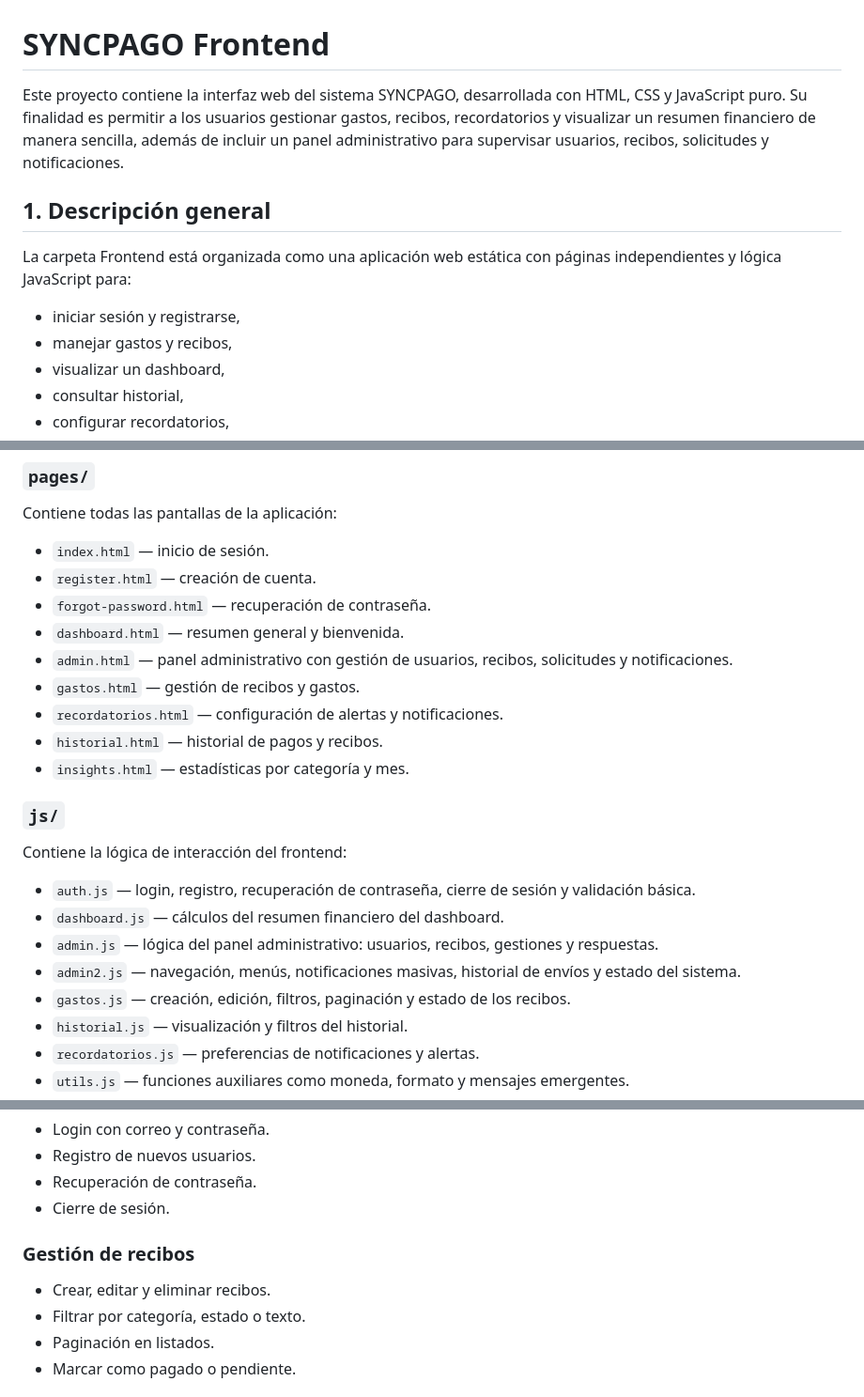
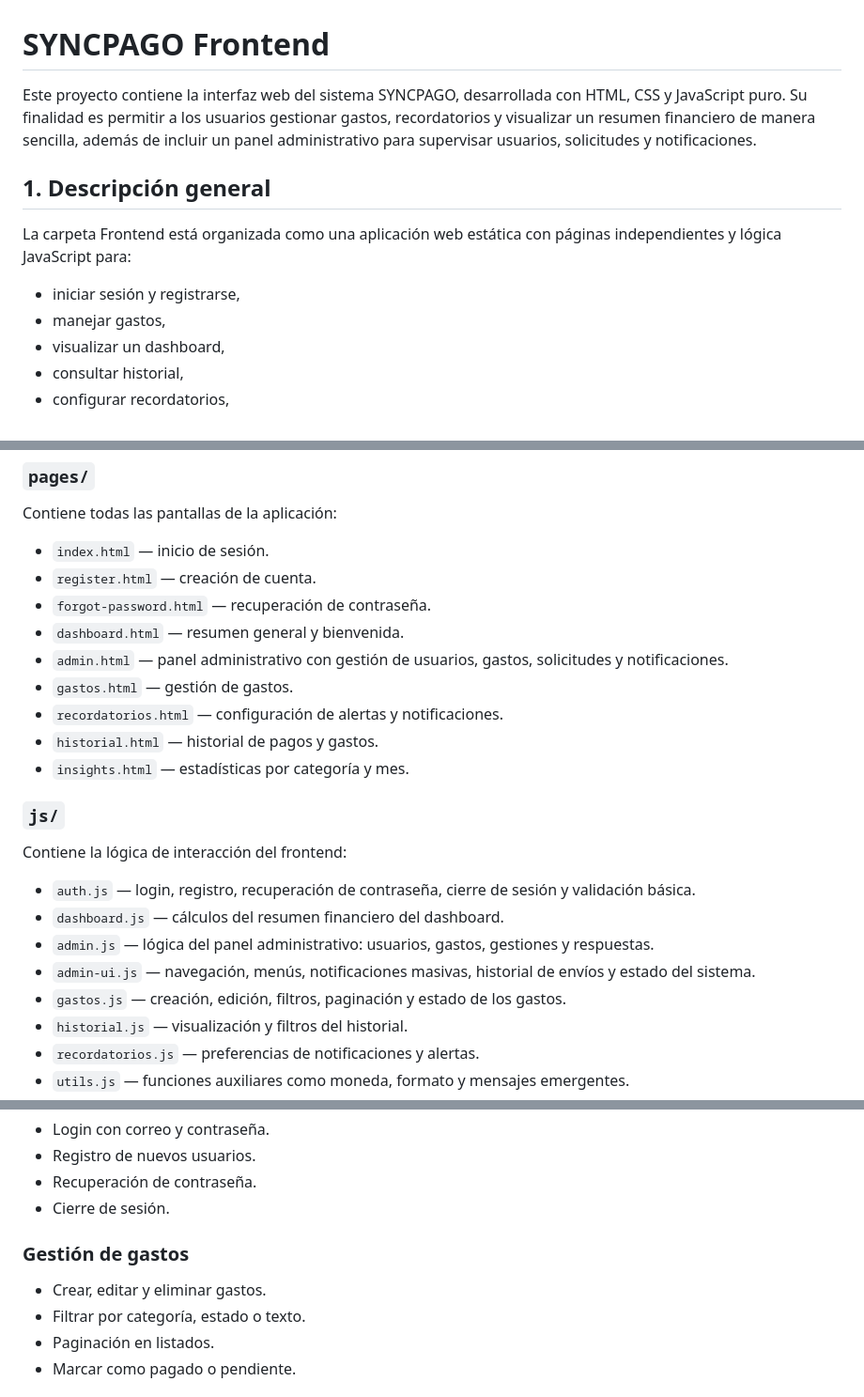
Before and after one commit to joseluisjewnci/SYNCPAGO1.2, a Markdown page: README.md, 3 parts joined by grey strips. Shown at 94% size. Drawn GitHub-style.

Commit message:
readme actualizado

```diff
--- a/README.md
+++ b/README.md
@@ -1,13 +1,13 @@
 # SYNCPAGO Frontend
 
-Este proyecto contiene la interfaz web del sistema SYNCPAGO, desarrollada con HTML, CSS y JavaScript puro. Su finalidad es permitir a los usuarios gestionar gastos, recibos, recordatorios y visualizar un resumen financiero de manera sencilla, además de incluir un panel administrativo para supervisar usuarios, recibos, solicitudes y notificaciones.
+Este proyecto contiene la interfaz web del sistema SYNCPAGO, desarrollada con HTML, CSS y JavaScript puro. Su finalidad es permitir a los usuarios gestionar gastos, recordatorios y visualizar un resumen financiero de manera sencilla, además de incluir un panel administrativo para supervisar usuarios, solicitudes y notificaciones.
 
 ## 1. Descripción general
 
 La carpeta Frontend está organizada como una aplicación web estática con páginas independientes y lógica JavaScript para:
 
 - iniciar sesión y registrarse,
-- manejar gastos y recibos,
+- manejar gastos,
 - visualizar un dashboard,
 - consultar historial,
 - configurar recordatorios,
@@ -25,10 +25,10 @@ Contiene todas las pantallas de la aplicación:
 - `register.html` — creación de cuenta.
 - `forgot-password.html` — recuperación de contraseña.
 - `dashboard.html` — resumen general y bienvenida.
-- `admin.html` — panel administrativo con gestión de usuarios, recibos, solicitudes y notificaciones.
-- `gastos.html` — gestión de recibos y gastos.
+- `admin.html` — panel administrativo con gestión de usuarios, gastos, solicitudes y notificaciones.
+- `gastos.html` — gestión de gastos.
 - `recordatorios.html` — configuración de alertas y notificaciones.
-- `historial.html` — historial de pagos y recibos.
+- `historial.html` — historial de pagos y gastos.
 - `insights.html` — estadísticas por categoría y mes.
 
 ### `js/`
@@ -36,9 +36,9 @@ Contiene la lógica de interacción del frontend:
 
 - `auth.js` — login, registro, recuperación de contraseña, cierre de sesión y validación básica.
 - `dashboard.js` — cálculos del resumen financiero del dashboard.
-- `admin.js` — lógica del panel administrativo: usuarios, recibos, gestiones y respuestas.
-- `admin2.js` — navegación, menús, notificaciones masivas, historial de envíos y estado del sistema.
-- `gastos.js` — creación, edición, filtros, paginación y estado de los recibos.
+- `admin.js` — lógica del panel administrativo: usuarios, gastos, gestiones y respuestas.
+- `admin-ui.js` — navegación, menús, notificaciones masivas, historial de envíos y estado del sistema.
+- `gastos.js` — creación, edición, filtros, paginación y estado de los gastos.
 - `historial.js` — visualización y filtros del historial.
 - `recordatorios.js` — preferencias de notificaciones y alertas.
 - `utils.js` — funciones auxiliares como moneda, formato y mensajes emergentes.
@@ -67,8 +67,8 @@ Carpeta para recursos visuales e íconos usados por la interfaz.
 - Recuperación de contraseña.
 - Cierre de sesión.
 
-### Gestión de recibos
-- Crear, editar y eliminar recibos.
+### Gestión de gastos
+- Crear, editar y eliminar gastos.
 - Filtrar por categoría, estado o texto.
 - Paginación en listados.
 - Marcar como pagado o pendiente.
```
Also changed, not shown: other parts of README.md (+2 -2 lines).
